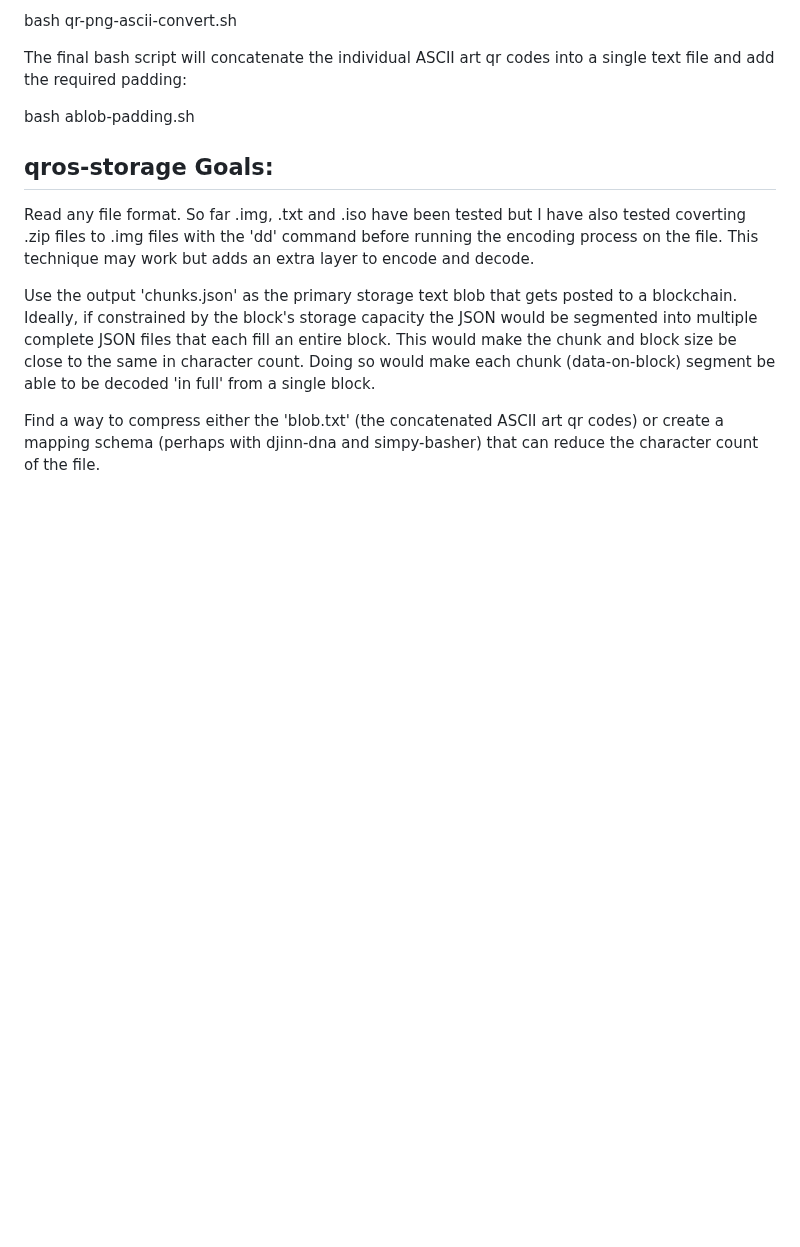
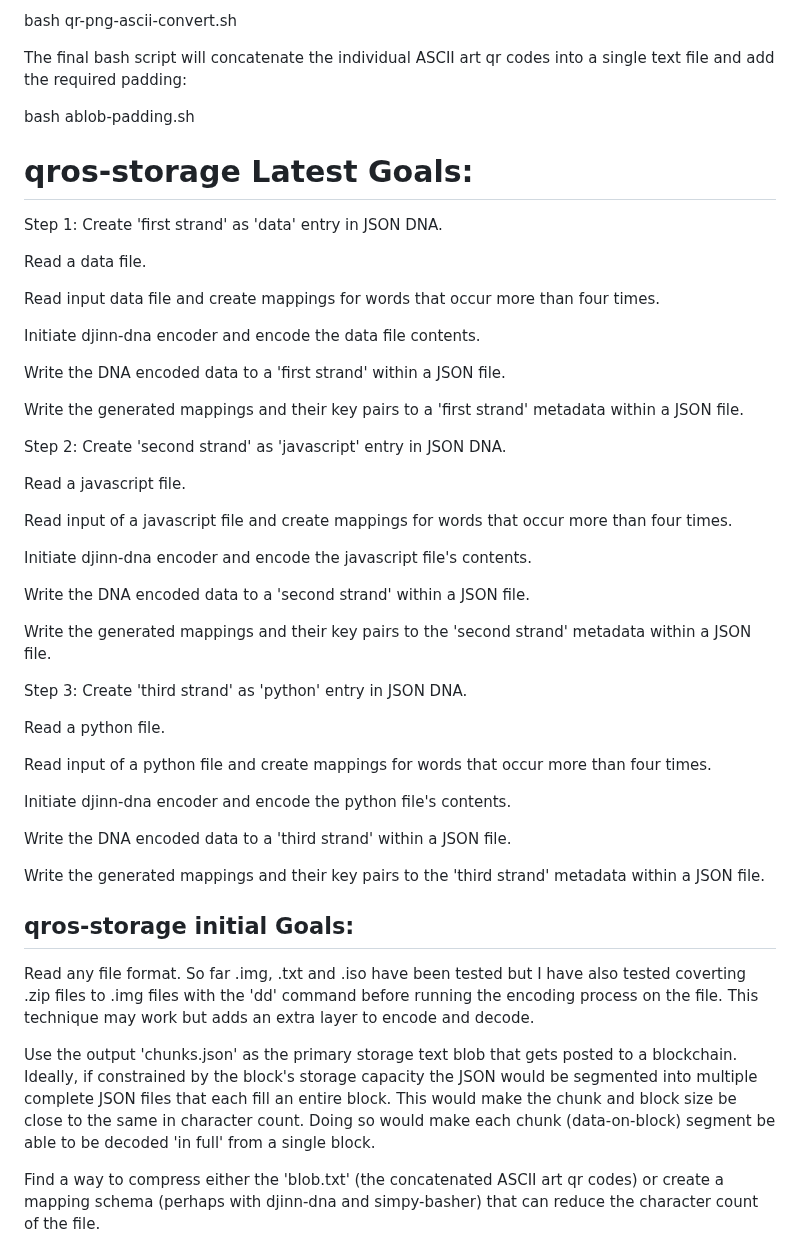
Before and after one commit to txtatech/qros-storage, a Markdown page: README.md, the part around the change. GitHub-like rendering; blank space fills up the shorter version.

```diff
--- a/README.md
+++ b/README.md
@@ -37,7 +37,47 @@ The final bash script will concatenate the individual ASCII art qr codes into a
 
 bash ablob-padding.sh
 
-## qros-storage Goals:
+# qros-storage Latest Goals:
+
+Step 1: Create 'first strand' as 'data' entry in JSON DNA.
+
+Read a data file.
+
+Read input data file and create mappings for words that occur more than four times.
+
+Initiate djinn-dna encoder and encode the data file contents.
+
+Write the DNA encoded data to a 'first strand' within a JSON file.
+
+Write the generated mappings and their key pairs to a 'first strand' metadata within a JSON file.
+
+
+Step 2: Create 'second strand' as 'javascript' entry in JSON DNA.
+
+Read a javascript file.
+
+Read input of a javascript file and create mappings for words that occur more than four times.
+
+Initiate djinn-dna encoder and encode the javascript file's contents.
+
+Write the DNA encoded data to a 'second strand' within a JSON file.
+
+Write the generated mappings and their key pairs to the 'second strand' metadata within a JSON file.
+
+
+Step 3: Create 'third strand' as 'python' entry in JSON DNA.
+
+Read a python file.
+
+Read input of a python file and create mappings for words that occur more than four times.
+
+Initiate djinn-dna encoder and encode the python file's contents.
+
+Write the DNA encoded data to a 'third strand' within a JSON file.
+
+Write the generated mappings and their key pairs to the 'third strand' metadata within a JSON file.
+
+## qros-storage initial Goals:
 
 Read any file format. So far .img, .txt and .iso have been tested but I have also tested coverting .zip files to .img files with the 'dd' command before running the encoding process on the file. This technique may work but adds an extra layer to encode and decode.
 
```
